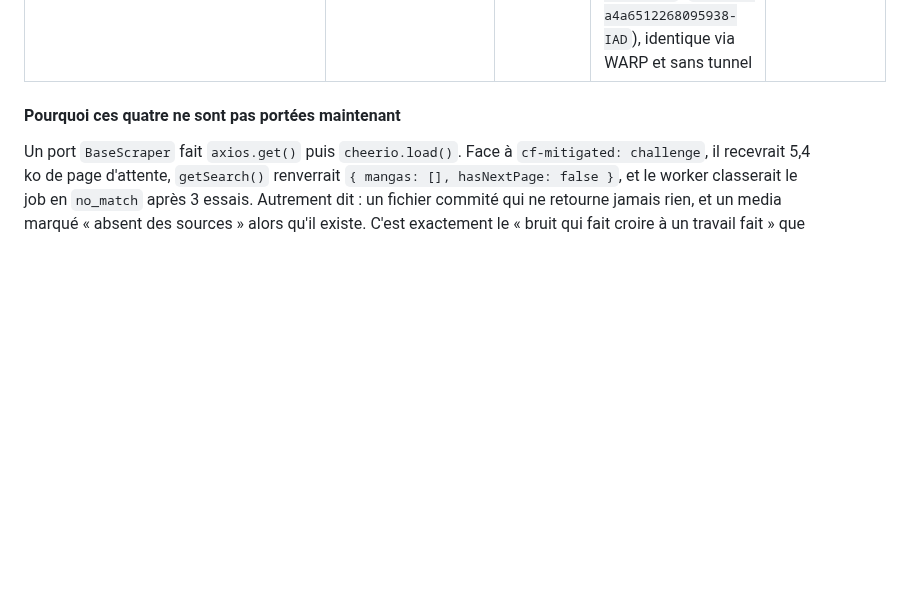
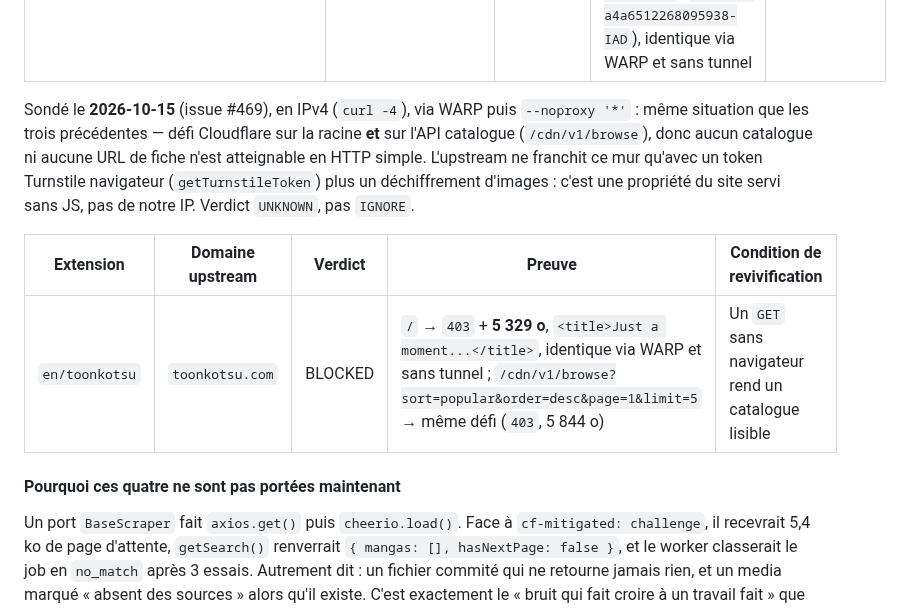
Before and after one commit to KOUSSEMONAUREL/Project-WebMedia, a Markdown page: scrapers/webtoons/SOURCES_NON_SCRAPPABLES.md, the part around the change. GitHub-like rendering; blank space fills up the shorter version.

Commit message:
docs(scrapers): record toonkotsu registry verdict (#469) (#475)
Co-authored-by: github-actions[bot] <41898282+github-actions[bot]@users.noreply.github.com>

```diff
--- a/scrapers/webtoons/SOURCES_NON_SCRAPPABLES.md
+++ b/scrapers/webtoons/SOURCES_NON_SCRAPPABLES.md
@@ -109,6 +109,17 @@ simple. Le moniteur les signalait `OUI (Cloudflare)` ; la sonde le confirme.
 | `all/kagane` | `kagane.org` | BLOCKED | `403` + **5 283 o**, `<title>Just a moment...</title>`, `server: cloudflare` et **`cf-mitigated: challenge`** (`cf-ray: a4a6510dc8fd5938-IAD`), identique via WARP et sans tunnel | Un `GET` sans navigateur rend un catalogue lisible |
 | `en/battleinfivesecondsaftermeeting` | `www.deatte5.com` | BLOCKED | `403` + **4 546 o**, `<title>Attention Required! \| Cloudflare</title>`, identique via WARP et sans tunnel | idem |
 | `en/porncomix` | `bestporncomix.com` | BLOCKED | `403` + **5 312 o**, `<title>Just a moment...</title>`, **`cf-mitigated: challenge`** (`cf-ray: a4a6512268095938-IAD`), identique via WARP et sans tunnel | idem |
+
+Sondé le **2026-10-15** (issue #469), en IPv4 (`curl -4`), via WARP puis `--noproxy '*'` :
+même situation que les trois précédentes — défi Cloudflare sur la racine **et** sur
+l'API catalogue (`/cdn/v1/browse`), donc aucun catalogue ni aucune URL de fiche
+n'est atteignable en HTTP simple. L'upstream ne franchit ce mur qu'avec un token
+Turnstile navigateur (`getTurnstileToken`) plus un déchiffrement d'images : c'est
+une propriété du site servi sans JS, pas de notre IP. Verdict `UNKNOWN`, pas `IGNORE`.
+
+| Extension | Domaine upstream | Verdict | Preuve | Condition de revivification |
+|---|---|---|---|---|
+| `en/toonkotsu` | `toonkotsu.com` | BLOCKED | `/` → `403` + **5 329 o**, `<title>Just a moment...</title>`, identique via WARP et sans tunnel ; `/cdn/v1/browse?sort=popular&order=desc&page=1&limit=5` → même défi (`403`, 5 844 o) | Un `GET` sans navigateur rend un catalogue lisible |
 
 #### Pourquoi ces quatre ne sont pas portées maintenant
 
```
